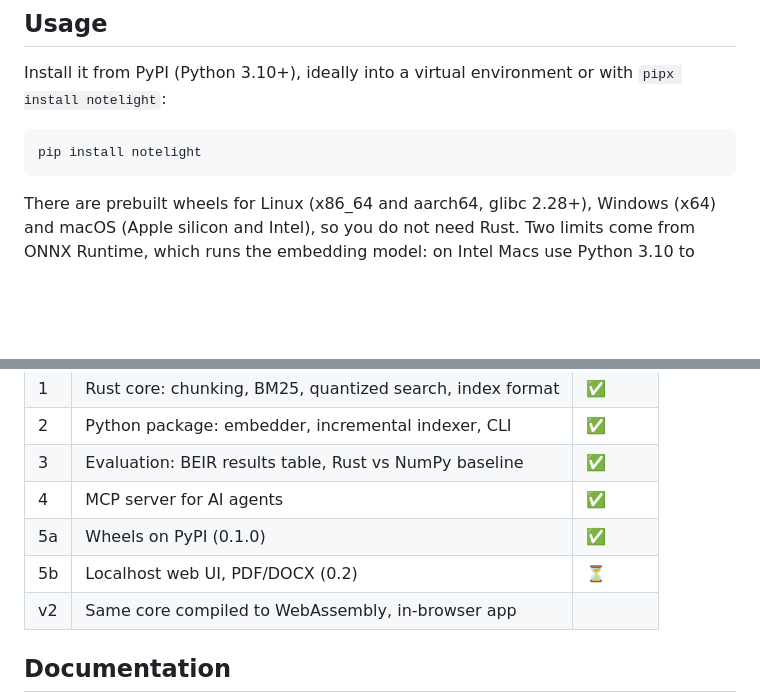
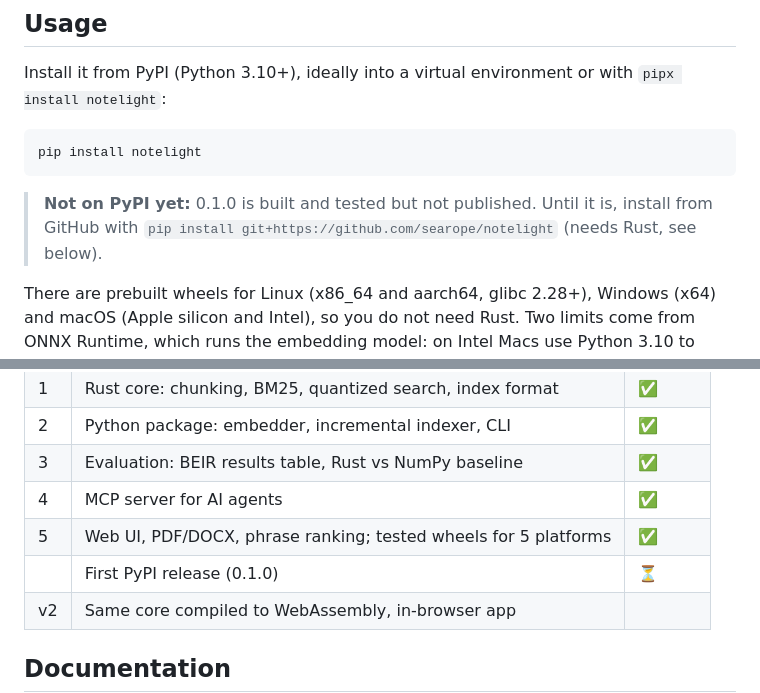
Before and after one commit to searope/notelight, a Markdown page: README.md, 2 parts joined by grey strips. Rendered like a GitHub page; blank space fills up the shorter version.

````diff
--- a/README.md
+++ b/README.md
@@ -38,6 +38,10 @@ with `pipx install notelight`:
 ```bash
 pip install notelight
 ```
+
+> **Not on PyPI yet:** 0.1.0 is built and tested but not published. Until it
+> is, install from GitHub with `pip install git+https://github.com/searope/notelight`
+> (needs Rust, see below).
 
 There are prebuilt wheels for Linux (x86_64 and aarch64, glibc 2.28+),
 Windows (x64) and macOS (Apple silicon and Intel), so you do not need Rust.
@@ -332,8 +336,8 @@ After changing Rust code, rebuild with `maturin develop --release`.
 | 2 | Python package: embedder, incremental indexer, CLI | ✅ |
 | 3 | Evaluation: BEIR results table, Rust vs NumPy baseline | ✅ |
 | 4 | MCP server for AI agents | ✅ |
-| 5a | Wheels on PyPI (0.1.0) | ✅ |
-| 5b | Localhost web UI, PDF/DOCX (0.2) | ⏳ |
+| 5 | Web UI, PDF/DOCX, phrase ranking; tested wheels for 5 platforms | ✅ |
+| | First PyPI release (0.1.0) | ⏳ |
 | v2 | Same core compiled to WebAssembly, in-browser app | |
 
 ## Documentation
````
Also changed, not shown: CHANGELOG.md (+16 -2 lines), CLAUDE.md (+2 -2 lines).
